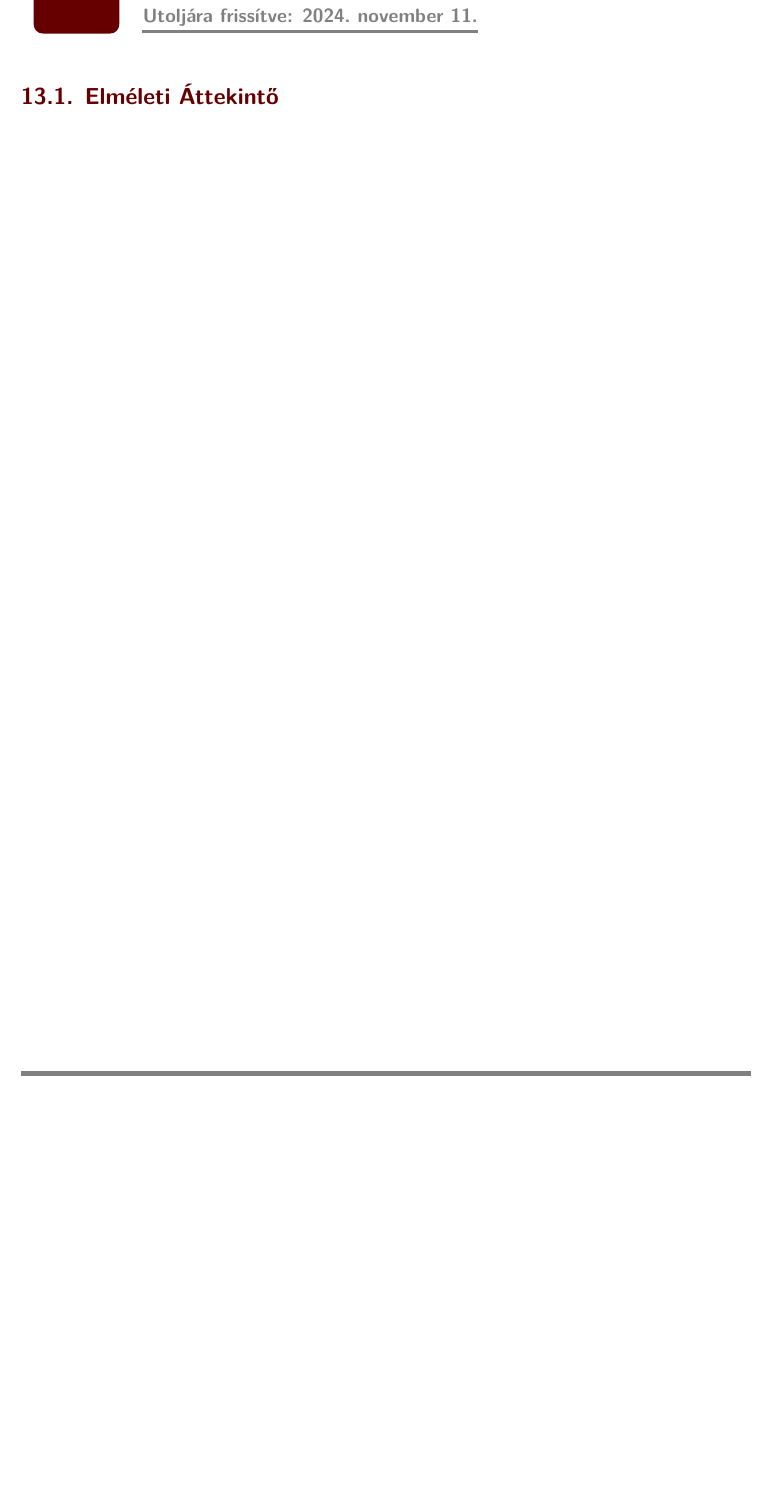
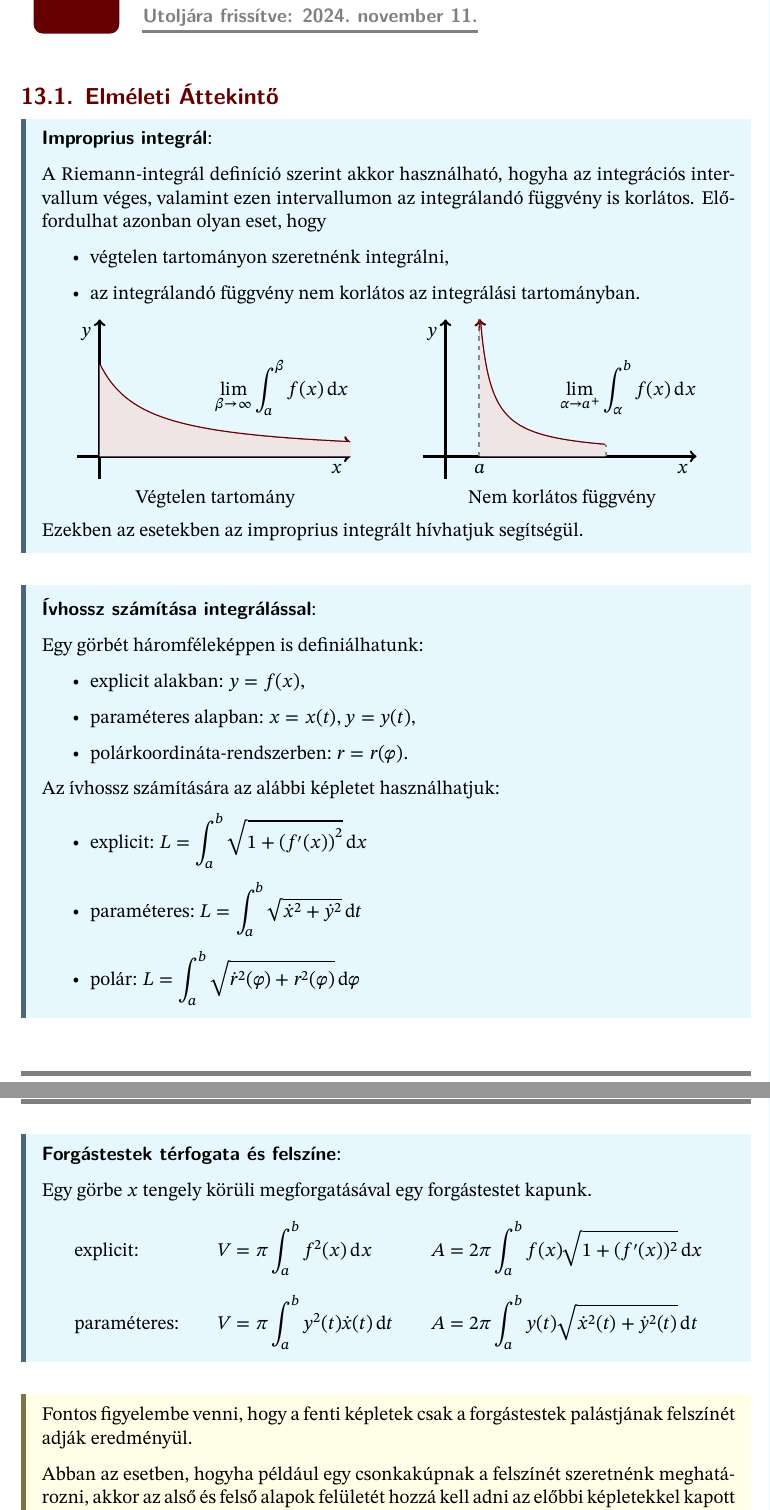
Before and after one commit to szilagyi-math/notes, a LaTeX document (content/G1/practice/13.tex): part of page 1 of 2 before the commit and two parts of pages 1 and 2 of 3 after it, the two joined at a grey line, cut so that both start at the same text, the shorter picture padded with empty space. Compiled offline with XeLaTeX.

Commit message:
Add G1 P13

```diff
--- a/content/G1/practice/13.tex
+++ b/content/G1/practice/13.tex
@@ -14,3 +14,125 @@
 
 \subsection{Elméleti Áttekintő}
 
+\begin{blueBox}
+  \sftitle{Improprius integrál}:
+
+  A Riemann-integrál definíció szerint akkor használható, hogyha az integrációs
+  intervallum véges, valamint ezen intervallumon az integrálandó függvény is
+  korlátos. Előfordulhat azonban olyan eset, hogy
+  \begin{itemize}
+    \item végtelen tartományon szeretnénk integrálni,
+    \item az integrálandó függvény nem korlátos az integrálási tartományban.
+  \end{itemize}
+
+  \begin{minipage}{.5\textwidth}
+    \centering
+    \begin{tikzpicture}[ultra thick]
+      \draw[-to] (-1,0) -- (5,0) node[below left] {$x$};
+      \draw[-to] (-.5,-.5) -- (-.5,3) node[below left] {$y$};
+
+      \draw[opacity=0, name path=x] (-.5,0) -- (5,0);
+
+      \draw [
+        domain=1:6.5,
+        samples=100,
+        primaryColor,
+        name path=p,
+        -to,
+      ] plot (\x-1.5, {2/\x});
+
+      \tikzfillbetween[
+        of=p and x,
+        on layer=bg,
+      ]{primaryColor!10}
+
+      \node at (3.5,1.5) {$\displaystyle
+          \lim_{\beta \rightarrow \infty} \int_a^\beta f(x) \dd x
+        $};
+    \end{tikzpicture}
+
+    Végtelen tartomány
+  \end{minipage}\begin{minipage}{.5\textwidth}
+    \centering
+    \begin{tikzpicture}[ultra thick]
+      \draw[-to] (-1,0) -- (5,0) node[below left] {$x$};
+      \draw[-to] (-.5,-.5) -- (-.5,3) node[below left] {$y$};
+
+      \draw[opacity=0, name path=x] (0.25,0) -- (3,0);
+      \draw[draw=gray, dashed] (0.25,0) node[below] {$a$} -- ++(0,3);
+      \draw[draw=gray, dashed] (3,0) -- ++(0,.25);
+
+      \draw [
+        domain=.25:3,
+        samples=100,
+        primaryColor,
+        name path=p,
+        to-
+      ] plot (\x, {.75/\x});
+
+      \tikzfillbetween[
+        of=p and x,
+        on layer=bg,
+      ]{primaryColor!10}
+
+      \node at (3.5,1.5) {$\displaystyle
+          \lim_{\alpha \rightarrow a^{+}} \int_\alpha^b f(x) \dd x
+        $};
+    \end{tikzpicture}
+
+    Nem korlátos függvény
+  \end{minipage}
+
+  Ezekben az esetekben az improprius integrált hívhatjuk segítségül.
+\end{blueBox}
+
+\begin{blueBox}
+  \sftitle{Ívhossz számítása integrálással}:
+
+  Egy görbét háromféleképpen is definiálhatunk:
+  \begin{itemize}
+    \item explicit alakban: $y = f(x)$,
+    \item paraméteres alapban: $x = x(t)$, $y = y(t)$,
+    \item polárkoordináta-rendszerben: $r = r(\varphi)$.
+  \end{itemize}
+
+  Az ívhossz számítására az alábbi képletet használhatjuk:
+  \begin{itemize}
+    \item explicit: $\displaystyle
+            L = \int_a^b \sqrt{1 + \left( f'(x) \right)^2} \dd x
+          $
+
+    \item paraméteres: $\displaystyle
+            L = \int_a^b \sqrt{ \dot x^2 + \dot y^2} \dd t
+          $
+
+    \item polár: $\displaystyle
+            L = \int_a^b \sqrt{ {\dot r}^2 (\varphi) + r^2(\varphi)} \dd \varphi
+          $
+  \end{itemize}
+\end{blueBox}
+
+\begin{blueBox}
+  \sftitle{Forgástestek térfogata és felszíne}:
+
+  Egy görbe $x$ tengely körüli megforgatásával egy forgástestet kapunk.
+  \def\arraycolsep{12pt}
+  \[
+    \begin{array}{lll}
+      \text{explicit:}    & \displaystyle V = \pi \int_a^b f^2(x) \dd x
+                          & \displaystyle A = 2\pi \int_a^b f(x) \sqrt{1 + (f'(x))^2} \dd x
+      \\[7mm]
+      \text{paraméteres:} & \displaystyle V = \pi \int_a^b y^2(t) \dot x(t) \dd t
+                          & \displaystyle A = 2\pi \int_a^b y(t) \sqrt{{\dot x}^2(t) + {\dot y}^2(t)} \dd t
+    \end{array}
+  \]
+\end{blueBox}
+
+\begin{note}
+  Fontos figyelembe venni, hogy a fenti képletek csak a forgástestek palástjának
+  felszínét adják eredményül.
+
+  Abban az esetben, hogyha például egy csonkakúpnak a felszínét szeretnénk
+  meghatározni, akkor az alső és felső alapok felületét hozzá kell adni
+  az előbbi képletekkel kapott eredményhez.
+\end{note}
```
Also changed, not shown: content/G1/config.yml (+4 -1 lines), content/G1/practice/13.tex (46 more changed lines).
